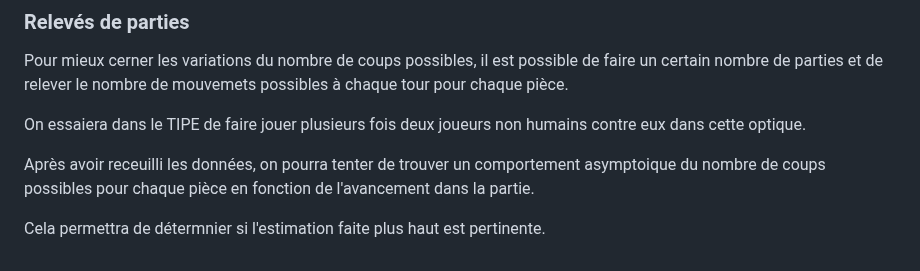
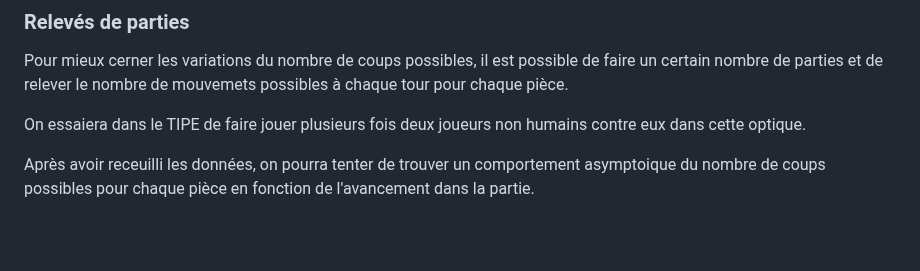
Before and after one commit to Dovalek/TIPE, a Markdown page: README.md, the part around the change. Drawn GitHub-style; blank space fills up the shorter version.

```diff
--- a/README.md
+++ b/README.md
@@ -269,5 +269,3 @@ Pour mieux cerner les variations du nombre de coups possibles, il est possible d
 On essaiera dans le TIPE de faire jouer plusieurs fois deux joueurs non humains contre eux dans cette optique.
 
 Après avoir receuilli les données, on pourra tenter de trouver un comportement asymptoique du nombre de coups possibles pour chaque pièce en fonction de l'avancement dans la partie.
-
-Cela permettra de détermnier si l'estimation faite plus haut est pertinente.
```
